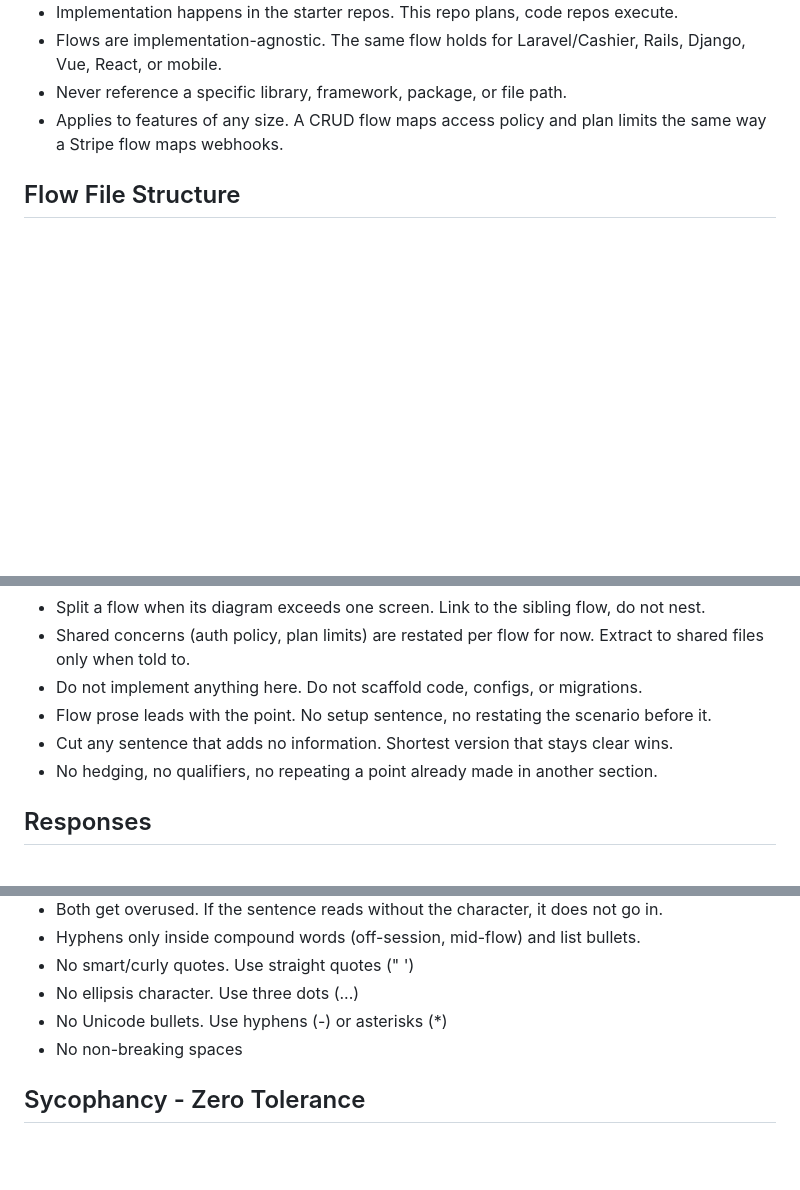
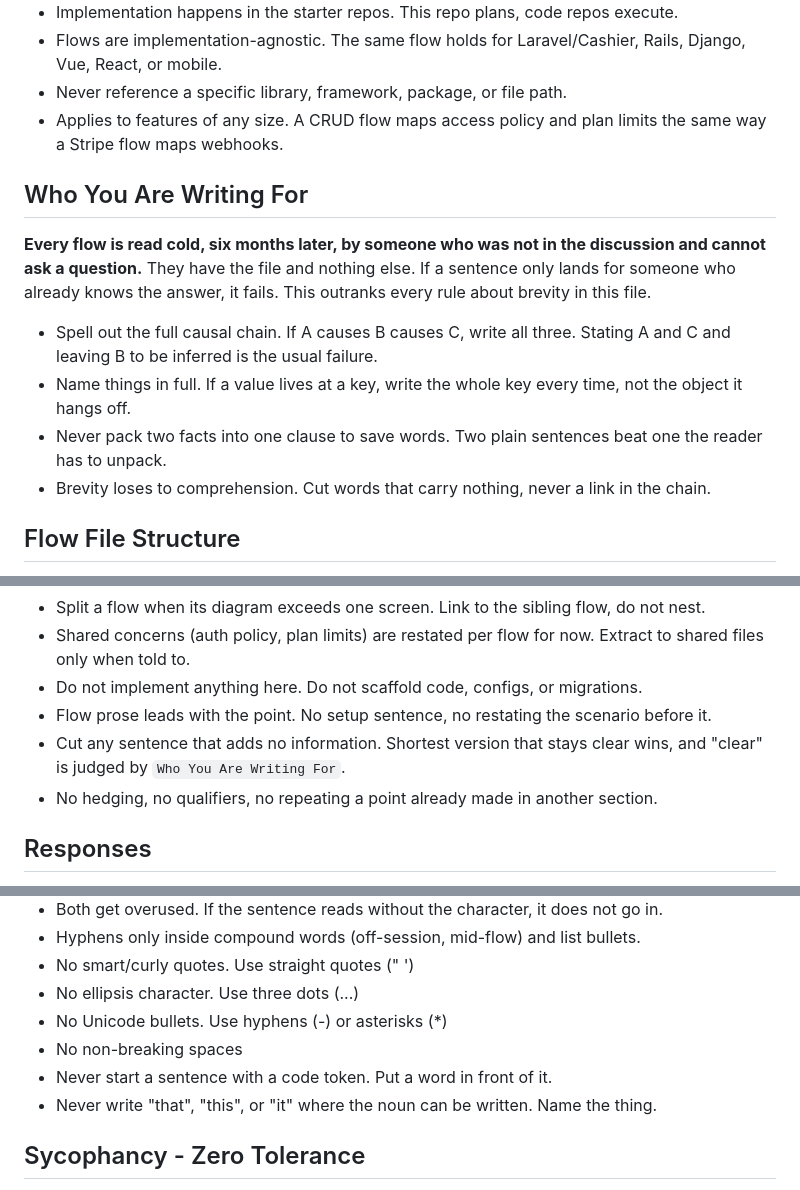
Before and after one commit to websanova/starter-flows, a Markdown page: CLAUDE.md, 3 parts joined by grey strips. Rendered like a GitHub page; blank space fills up the shorter version.

Commit message:
Update CLAUDE to hopefully write better flows.

```diff
--- a/CLAUDE.md
+++ b/CLAUDE.md
@@ -14,6 +14,15 @@
 - Flows are implementation-agnostic. The same flow holds for Laravel/Cashier, Rails, Django, Vue, React, or mobile.
 - Never reference a specific library, framework, package, or file path.
 - Applies to features of any size. A CRUD flow maps access policy and plan limits the same way a Stripe flow maps webhooks.
+
+## Who You Are Writing For
+
+**Every flow is read cold, six months later, by someone who was not in the discussion and cannot ask a question.** They have the file and nothing else. If a sentence only lands for someone who already knows the answer, it fails. This outranks every rule about brevity in this file.
+
+- Spell out the full causal chain. If A causes B causes C, write all three. Stating A and C and leaving B to be inferred is the usual failure.
+- Name things in full. If a value lives at a key, write the whole key every time, not the object it hangs off.
+- Never pack two facts into one clause to save words. Two plain sentences beat one the reader has to unpack.
+- Brevity loses to comprehension. Cut words that carry nothing, never a link in the chain.
 
 ## Flow File Structure
 - Location: `flows/<feature>.md`, hyphenated (e.g. `flows/subscriptions-stripe.md`). Flat for now, revisit past ~20 files.
@@ -55,7 +64,7 @@
 - Shared concerns (auth policy, plan limits) are restated per flow for now. Extract to shared files only when told to.
 - Do not implement anything here. Do not scaffold code, configs, or migrations.
 - Flow prose leads with the point. No setup sentence, no restating the scenario before it.
-- Cut any sentence that adds no information. Shortest version that stays clear wins.
+- Cut any sentence that adds no information. Shortest version that stays clear wins, and "clear" is judged by `Who You Are Writing For`.
 - No hedging, no qualifiers, no repeating a point already made in another section.
 
 ## Responses
@@ -72,6 +81,8 @@
 - No ellipsis character. Use three dots (...)
 - No Unicode bullets. Use hyphens (-) or asterisks (*)
 - No non-breaking spaces
+- Never start a sentence with a code token. Put a word in front of it.
+- Never write "that", "this", or "it" where the noun can be written. Name the thing.
 
 ## Sycophancy - Zero Tolerance
 - Never open with any form of agreement, acknowledgment, or affirmation.
```
